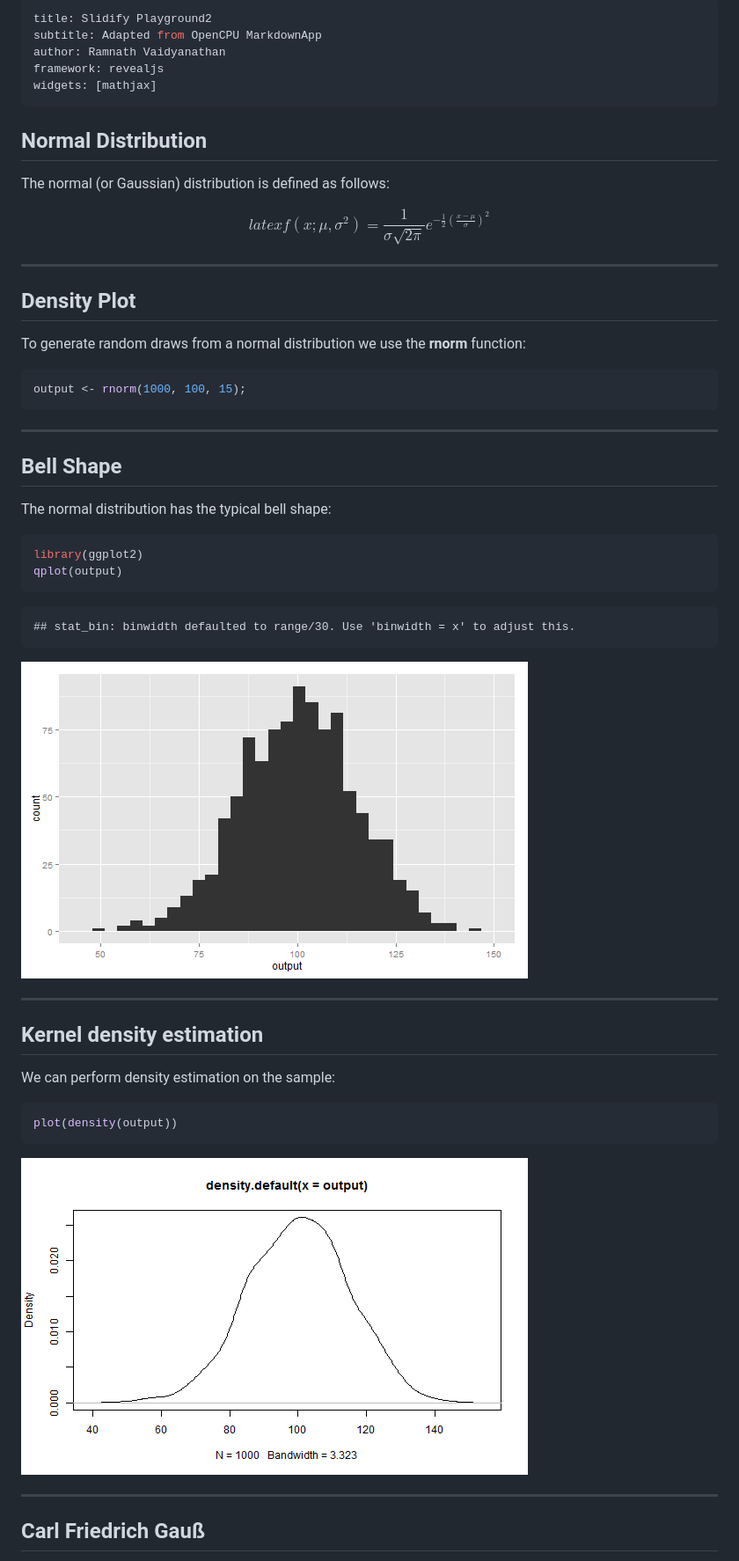
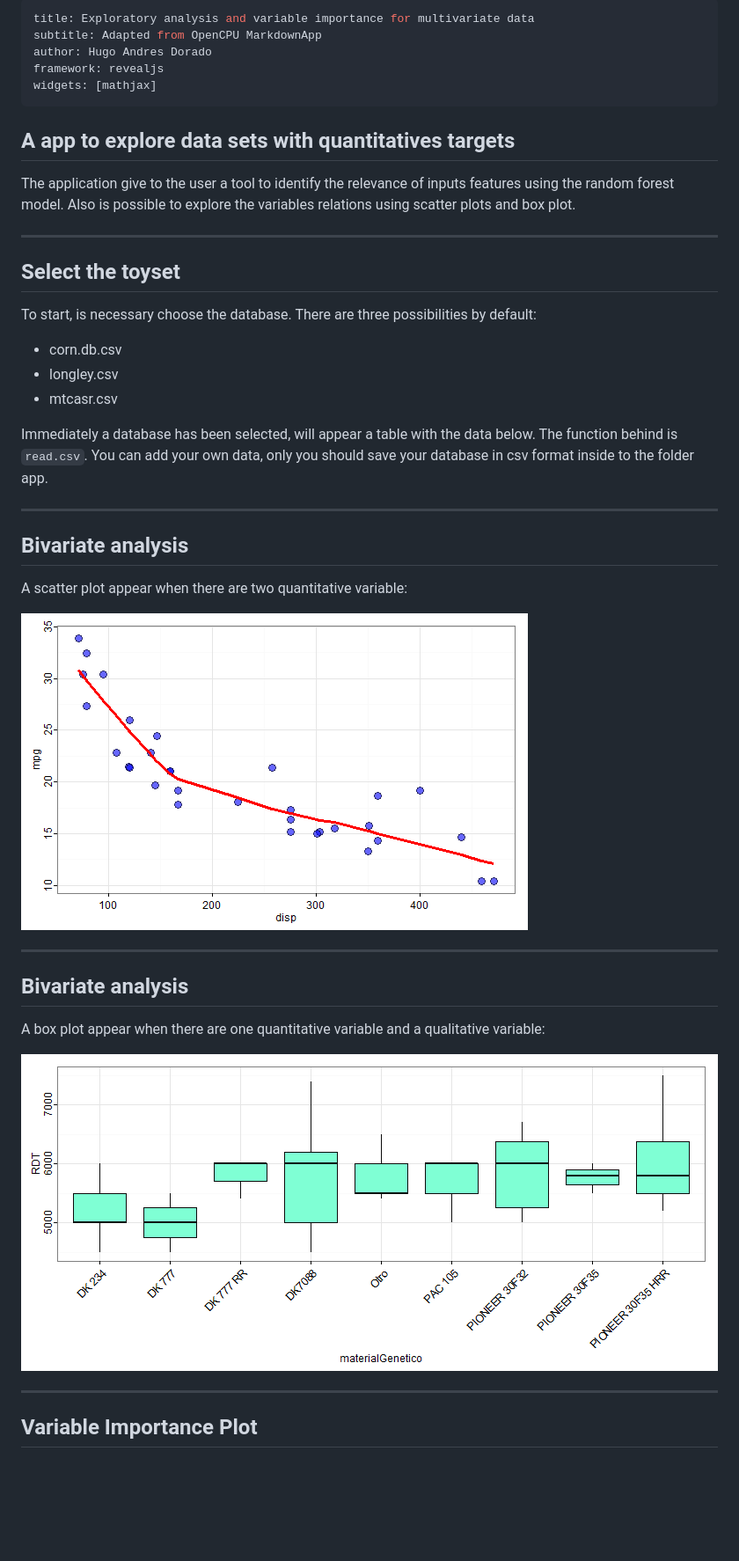
Before and after one commit to hdorado/slidify_presentation, a Markdown page: index.md, the part around one of its changes. Shown at 88% size. Rendered like a GitHub page; pictures changed too: assets/fig/block2-1.png, assets/fig/block3-1.png; blank space fills up the shorter version.

````diff
--- a/index.md
+++ b/index.md
@@ -1,63 +1,50 @@
 ---
-title: Slidify Playground2
+title: Exploratory analysis and variable importance for multivariate data
 subtitle: Adapted from OpenCPU MarkdownApp
-author: Ramnath Vaidyanathan
+author: Hugo Andres Dorado
 framework: revealjs
 widgets: [mathjax]
 ---
 
-## Normal Distribution
+## A app to explore data sets with quantitatives targets
 
-The normal (or Gaussian) distribution is defined as follows:
+The application give to the user a tool to identify the relevance of inputs features using the random forest model. Also is possible to explore the variables relations using scatter plots and box plot.
 
-$$latex
-f(x;\mu,\sigma^2) = \frac{1}{\sigma\sqrt{2\pi}}
-e^{ -\frac{1}{2}\left(\frac{x-\mu}{\sigma}\right)^2 }
-$$
+
 
 ---
 
-## Density Plot
+## Select the toyset
 
-To generate random draws from a normal distribution we use the **rnorm** function:
+To start, is necessary choose the database.  There are three possibilities by default:
 
 
-```r
-output <- rnorm(1000, 100, 15);
-```
+ * corn.db.csv
+ * longley.csv
+ * mtcasr.csv
+
+
+Immediately a database has been selected,  will appear a table with the data below. The function behind is `read.csv`. You can add your own data, only you should save your database in csv format inside to the folder app.
+
+
 
 ---
 
-## Bell Shape
+## Bivariate analysis
 
-The normal distribution has the typical bell shape:
-
-
-```r
-library(ggplot2)
-qplot(output)
-```
-
-```
-## stat_bin: binwidth defaulted to range/30. Use 'binwidth = x' to adjust this.
-```
+A scatter plot appear when there are two quantitative variable:
 
 ![plot of chunk block2](assets/fig/block2-1.png)
 
 ---
 
-## Kernel density estimation
+## Bivariate analysis
 
-We can perform density estimation on the sample:
-
-
-```r
-plot(density(output))
-```
+A box plot appear when there are one quantitative variable and a qualitative variable:
 
 ![plot of chunk block3](assets/fig/block3-1.png)
 
 ---
 
-## Carl Friedrich Gauß
+## Variable Importance Plot
 
````
Also changed, not shown: other parts of index.md (+2 -3 lines), assets/fig/block4-1.png (added), 5 other files.
